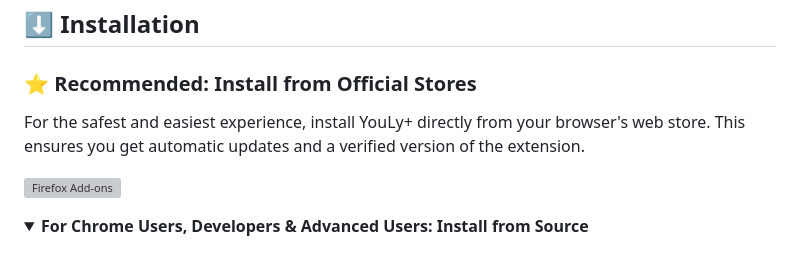
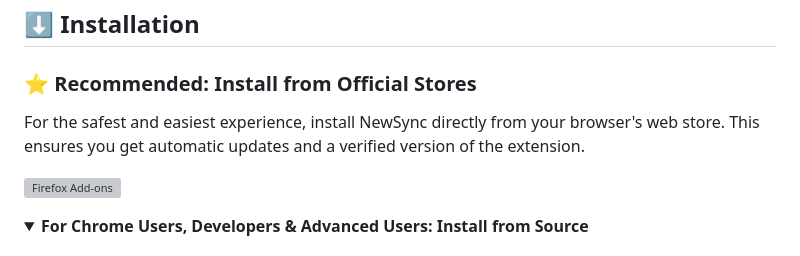
Before and after one commit to ban-heesoo/NewSync, a Markdown page: readme.md, the part around the change. Drawn GitHub-style; folded sections open; grey boxes are pictures that could not be loaded.

```diff
--- a/readme.md
+++ b/readme.md
@@ -55,7 +55,7 @@ This modified version builds upon the excellent foundation of YouLy+ by ibratabi
 
 ### ⭐ Recommended: Install from Official Stores
 
-For the safest and easiest experience, install YouLy+ directly from your browser's web store. This ensures you get automatic updates and a verified version of the extension.
+For the safest and easiest experience, install NewSync directly from your browser's web store. This ensures you get automatic updates and a verified version of the extension.
 
 <p float="left">
 <a href="https://addons.mozilla.org/en-US/firefox/addon/newsync/" target="_blank"><img src="https://blog.mozilla.org/addons/files/2020/04/get-the-addon-fx-apr-2020.svg" alt="Firefox Add-ons" height="60"/></a>
```
